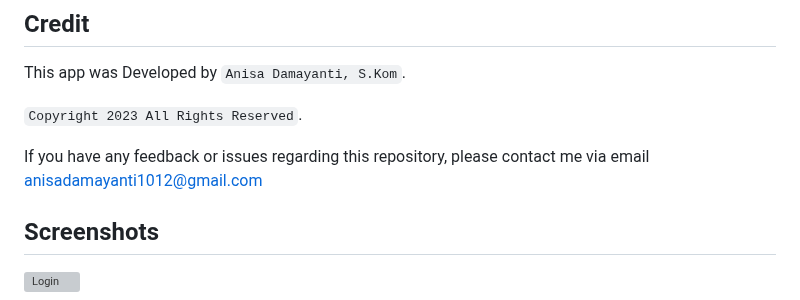
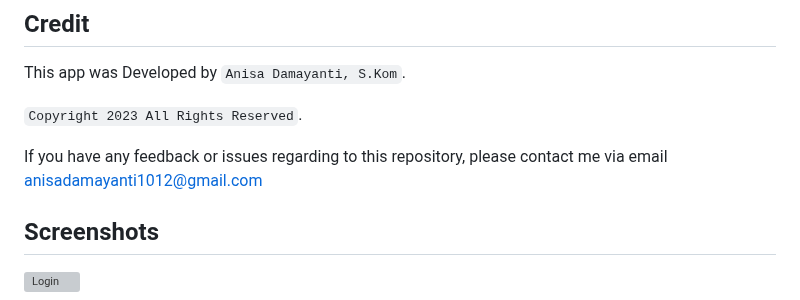
Before and after one commit to ansdyi/ci4_laundry_multiuser, a Markdown page: README.md, the part around the change. Rendered like a GitHub page; grey boxes are pictures that could not be loaded.

```diff
--- a/README.md
+++ b/README.md
@@ -94,7 +94,7 @@ This app was Developed by `Anisa Damayanti, S.Kom`.
 
 `Copyright 2023 All Rights Reserved`.
 
-If you have any feedback or issues regarding this repository, please contact me via email anisadamayanti1012@gmail.com
+If you have any feedback or issues regarding to this repository, please contact me via email anisadamayanti1012@gmail.com
 
 ## Screenshots
 
```
